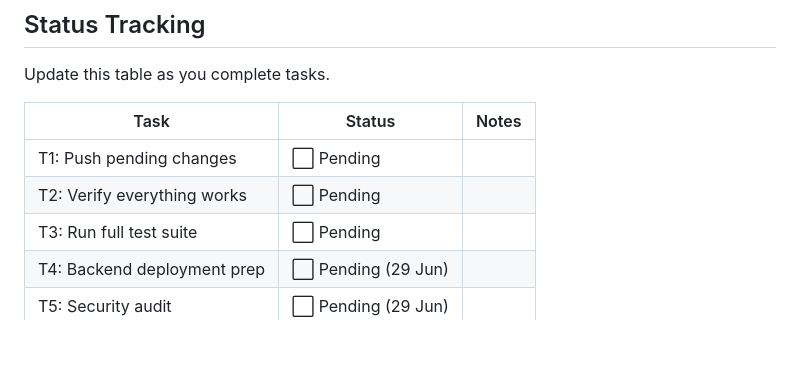
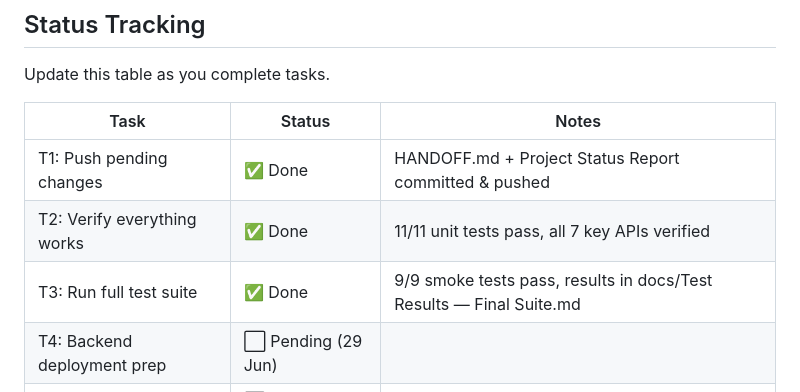
Before and after one commit to XonLoke/volunteering-rewards-app, a Markdown page: HANDOFF.md, the part around the change. GitHub-like rendering; blank space fills up the shorter version.

Commit message:
Update HANDOFF status tracking: T1-T3 completed
Co-Authored-By: Claude Haiku 4.5 <noreply@anthropic.com>

```diff
--- a/HANDOFF.md
+++ b/HANDOFF.md
@@ -374,9 +374,9 @@ Update this table as you complete tasks.
 
 | Task | Status | Notes |
 |------|--------|-------|
-| T1: Push pending changes | ⬜ Pending | |
-| T2: Verify everything works | ⬜ Pending | |
-| T3: Run full test suite | ⬜ Pending | |
+| T1: Push pending changes | ✅ Done | HANDOFF.md + Project Status Report committed & pushed |
+| T2: Verify everything works | ✅ Done | 11/11 unit tests pass, all 7 key APIs verified |
+| T3: Run full test suite | ✅ Done | 9/9 smoke tests pass, results in docs/Test Results — Final Suite.md |
 | T4: Backend deployment prep | ⬜ Pending (29 Jun) | |
 | T5: Security audit | ⬜ Pending (29 Jun) | |
 | T6: Final E2E test pass | ⬜ Pending (29 Jun) | |
```
